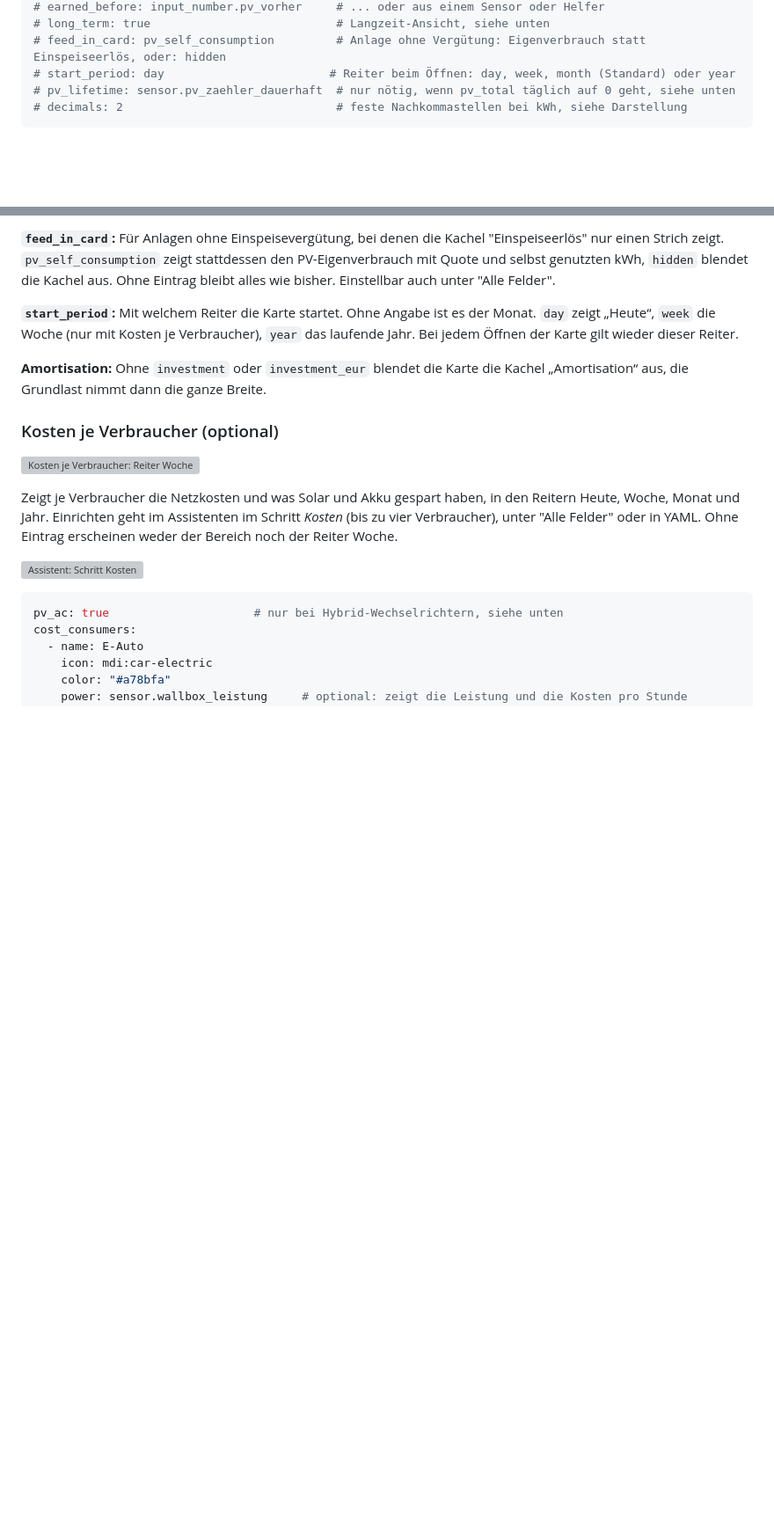
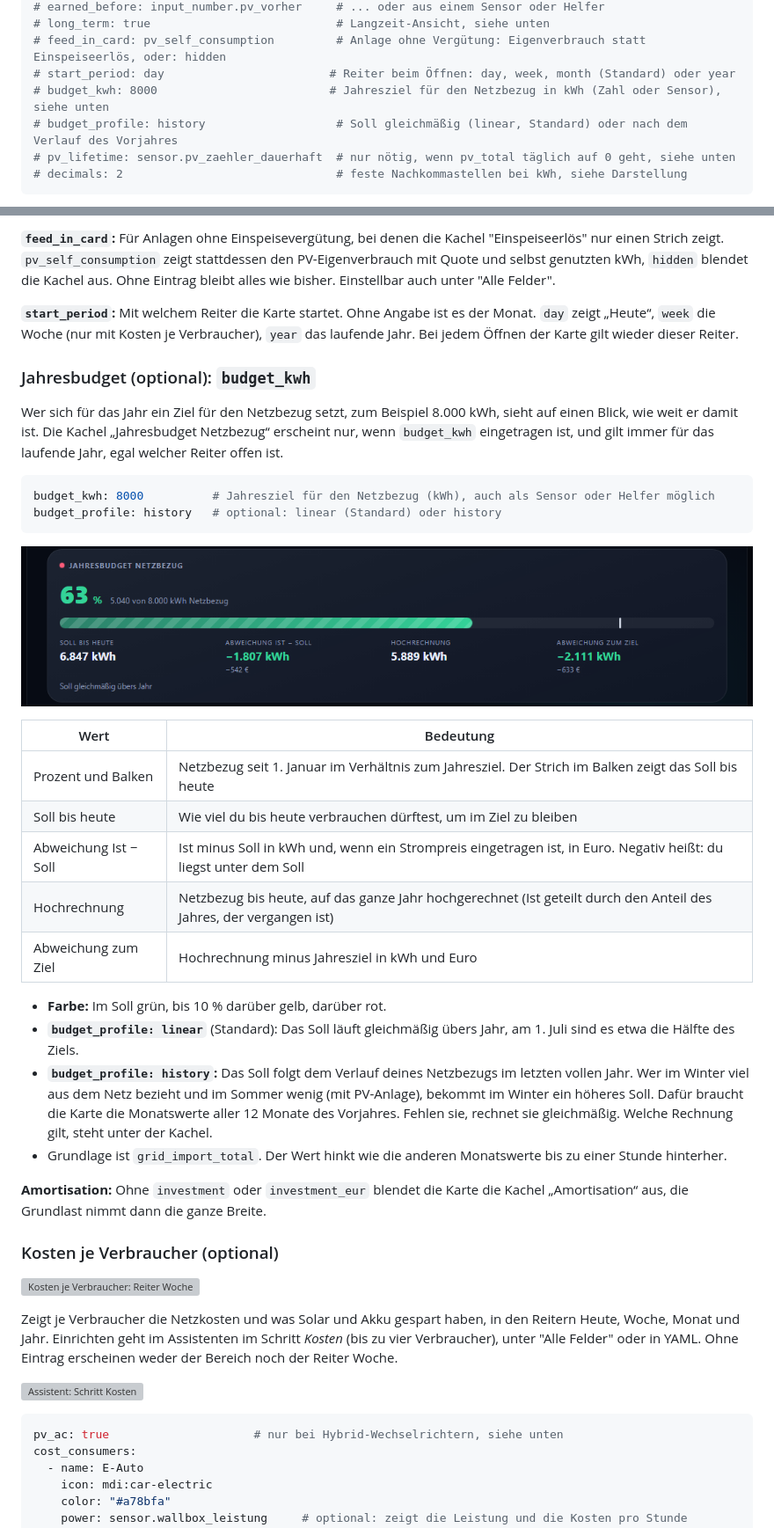
Before and after one commit to msucimaker3112/energy-cockpit, a Markdown page: docs/KONFIGURATION.md, 2 parts joined by grey strips. Shown at 88% size. Drawn GitHub-style; pictures changed too: docs/img/budget-linear.png (added); blank space fills up the shorter version; grey boxes are pictures that could not be loaded.

Commit message:
0.24.0: Jahresbudget in der Statistik-Karte (budget_kwh), verstaendlicher Hinweis bei "Gesamt"
Co-Authored-By: Claude Sonnet 5.5 <noreply@anthropic.com>

````diff
--- a/docs/KONFIGURATION.md
+++ b/docs/KONFIGURATION.md
@@ -349,6 +349,8 @@ investment_eur: 18000                      # Anschaffungskosten in Euro für die
 # long_term: true                           # Langzeit-Ansicht, siehe unten
 # feed_in_card: pv_self_consumption         # Anlage ohne Vergütung: Eigenverbrauch statt Einspeiseerlös, oder: hidden
 # start_period: day                        # Reiter beim Öffnen: day, week, month (Standard) oder year
+# budget_kwh: 8000                         # Jahresziel für den Netzbezug in kWh (Zahl oder Sensor), siehe unten
+# budget_profile: history                   # Soll gleichmäßig (linear, Standard) oder nach dem Verlauf des Vorjahres
 # pv_lifetime: sensor.pv_zaehler_dauerhaft  # nur nötig, wenn pv_total täglich auf 0 geht, siehe unten
 # decimals: 2                               # feste Nachkommastellen bei kWh, siehe Darstellung
 ```
@@ -364,6 +366,30 @@ Pflicht sind `pv_total`, `grid_import_total` und `grid_export_total`. Alles ande
 **`feed_in_card`:** Für Anlagen ohne Einspeisevergütung, bei denen die Kachel "Einspeiseerlös" nur einen Strich zeigt. `pv_self_consumption` zeigt stattdessen den PV-Eigenverbrauch mit Quote und selbst genutzten kWh, `hidden` blendet die Kachel aus. Ohne Eintrag bleibt alles wie bisher. Einstellbar auch unter "Alle Felder".
 
 **`start_period`:** Mit welchem Reiter die Karte startet. Ohne Angabe ist es der Monat. `day` zeigt „Heute“, `week` die Woche (nur mit Kosten je Verbraucher), `year` das laufende Jahr. Bei jedem Öffnen der Karte gilt wieder dieser Reiter.
+
+### Jahresbudget (optional): `budget_kwh`
+
+Wer sich für das Jahr ein Ziel für den Netzbezug setzt, zum Beispiel 8.000 kWh, sieht auf einen Blick, wie weit er damit ist. Die Kachel „Jahresbudget Netzbezug“ erscheint nur, wenn `budget_kwh` eingetragen ist, und gilt immer für das laufende Jahr, egal welcher Reiter offen ist.
+
+```yaml
+budget_kwh: 8000          # Jahresziel für den Netzbezug (kWh), auch als Sensor oder Helfer möglich
+budget_profile: history   # optional: linear (Standard) oder history
+```
+
+![Jahresbudget mit gleichmäßigem Soll](img/budget-linear.png)
+
+| Wert | Bedeutung |
+|---|---|
+| Prozent und Balken | Netzbezug seit 1. Januar im Verhältnis zum Jahresziel. Der Strich im Balken zeigt das Soll bis heute |
+| Soll bis heute | Wie viel du bis heute verbrauchen dürftest, um im Ziel zu bleiben |
+| Abweichung Ist − Soll | Ist minus Soll in kWh und, wenn ein Strompreis eingetragen ist, in Euro. Negativ heißt: du liegst unter dem Soll |
+| Hochrechnung | Netzbezug bis heute, auf das ganze Jahr hochgerechnet (Ist geteilt durch den Anteil des Jahres, der vergangen ist) |
+| Abweichung zum Ziel | Hochrechnung minus Jahresziel in kWh und Euro |
+
+- **Farbe:** Im Soll grün, bis 10 % darüber gelb, darüber rot.
+- **`budget_profile: linear`** (Standard): Das Soll läuft gleichmäßig übers Jahr, am 1. Juli sind es etwa die Hälfte des Ziels.
+- **`budget_profile: history`:** Das Soll folgt dem Verlauf deines Netzbezugs im letzten vollen Jahr. Wer im Winter viel aus dem Netz bezieht und im Sommer wenig (mit PV-Anlage), bekommt im Winter ein höheres Soll. Dafür braucht die Karte die Monatswerte aller 12 Monate des Vorjahres. Fehlen sie, rechnet sie gleichmäßig. Welche Rechnung gilt, steht unter der Kachel.
+- Grundlage ist `grid_import_total`. Der Wert hinkt wie die anderen Monatswerte bis zu einer Stunde hinterher.
 
 **Amortisation:** Ohne `investment` oder `investment_eur` blendet die Karte die Kachel „Amortisation“ aus, die Grundlast nimmt dann die ganze Breite.
 
````
Also changed, not shown: CHANGELOG.md (+4 -0 lines), docs/img/budget-history.png (added), 10 other files.
